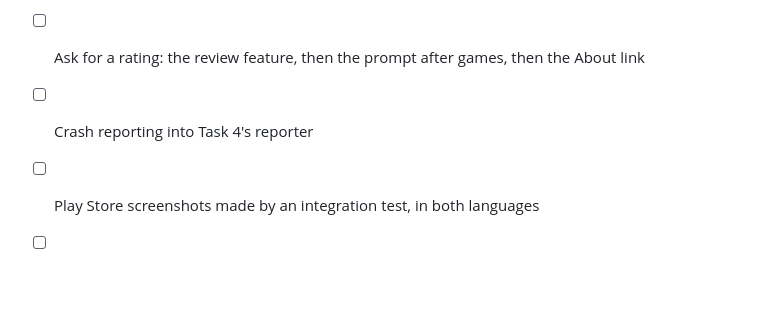
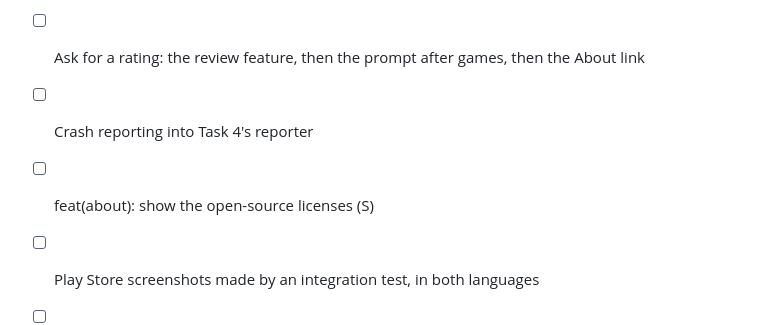
Before and after one commit to siempredelao/Cephalopod-Flutter, a Markdown page: tasks/todo.md, the part around the change. GitHub-like rendering; blank space fills up the shorter version.

```diff
--- a/tasks/todo.md
+++ b/tasks/todo.md
@@ -71,5 +71,6 @@ The numbers are the ones first planned, so they are not in order here.
 - [ ] L4. feat(app): translate into Polish and Turkish (S)
 - [ ] Ask for a rating: the review feature, then the prompt after games, then the About link
 - [ ] Crash reporting into Task 4's reporter
+- [ ] feat(about): show the open-source licenses (S)
 - [ ] Play Store screenshots made by an integration test, in both languages
 - [ ] The same test plays, saves and resumes a game on a device, as the release check
```
Also changed, not shown: tasks/plan.md (+7 -0 lines).
